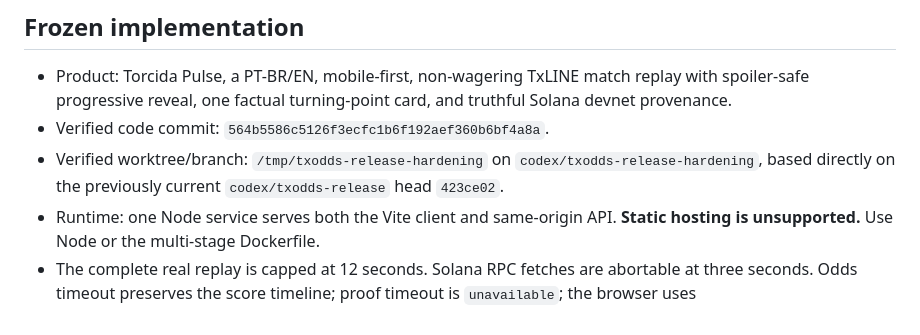
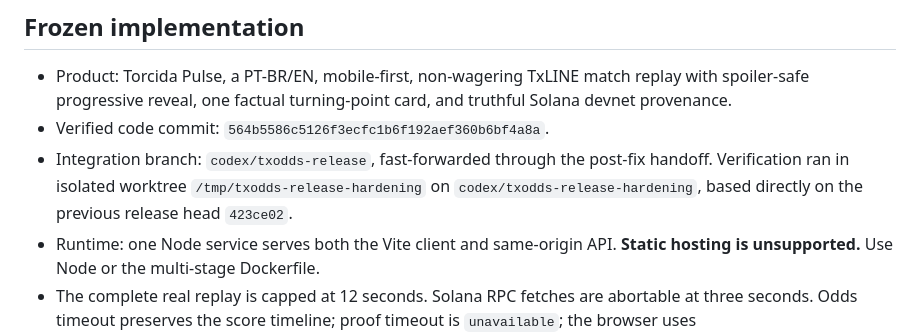
Before and after one commit to codecgr/Torcida-Pulse, a Markdown page: PROJECT_STATE.md, the part around the change. Drawn GitHub-style.

Commit message:
docs: mark release integration branch

```diff
--- a/PROJECT_STATE.md
+++ b/PROJECT_STATE.md
@@ -9,9 +9,10 @@ GATES OPEN**.
   replay with spoiler-safe progressive reveal, one factual turning-point card,
   and truthful Solana devnet provenance.
 - Verified code commit: `564b5586c5126f3ecfc1b6f192aef360b6bf4a8a`.
-- Verified worktree/branch: `/tmp/txodds-release-hardening` on
-  `codex/txodds-release-hardening`, based directly on the previously current
-  `codex/txodds-release` head `423ce02`.
+- Integration branch: `codex/txodds-release`, fast-forwarded through the
+  post-fix handoff. Verification ran in isolated worktree
+  `/tmp/txodds-release-hardening` on `codex/txodds-release-hardening`, based
+  directly on the previous release head `423ce02`.
 - Runtime: one Node service serves both the Vite client and same-origin API.
   **Static hosting is unsupported.** Use Node or the multi-stage Dockerfile.
 - The complete real replay is capped at 12 seconds. Solana RPC fetches are
```
